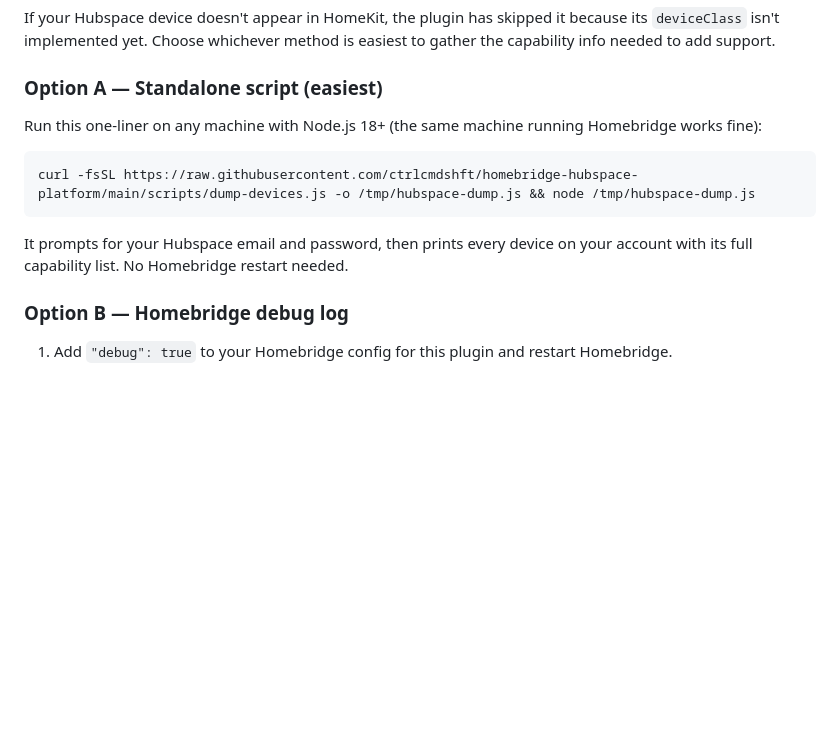
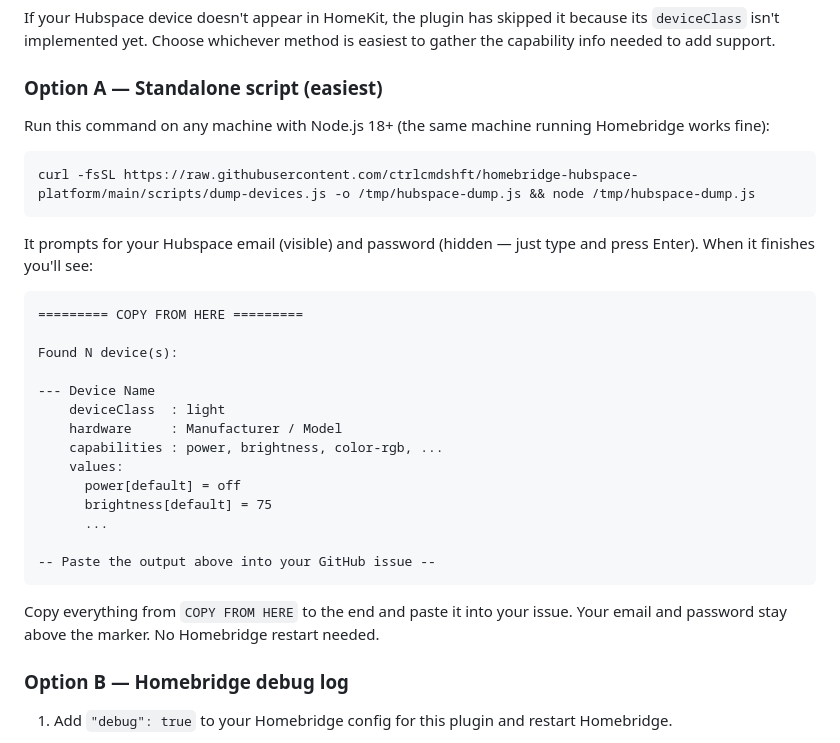
Before and after one commit to ctrlcmdshft/homebridge-hubspace-platform, a Markdown page: README.md, the part around the change. GitHub-like rendering; blank space fills up the shorter version.

Commit message:
docs: expand dump script section with full example output and copy instructions

````diff
--- a/README.md
+++ b/README.md
@@ -146,13 +146,32 @@ If your Hubspace device doesn't appear in HomeKit, the plugin has skipped it bec
 
 ### Option A — Standalone script (easiest)
 
-Run this one-liner on any machine with Node.js 18+ (the same machine running Homebridge works fine):
+Run this command on any machine with Node.js 18+ (the same machine running Homebridge works fine):
 
 ```bash
 curl -fsSL https://raw.githubusercontent.com/ctrlcmdshft/homebridge-hubspace-platform/main/scripts/dump-devices.js -o /tmp/hubspace-dump.js && node /tmp/hubspace-dump.js
 ```
 
-It prompts for your Hubspace email and password, then prints every device on your account with its full capability list. No Homebridge restart needed.
+It prompts for your Hubspace email (visible) and password (hidden — just type and press Enter). When it finishes you'll see:
+
+```
+========= COPY FROM HERE =========
+
+Found N device(s):
+
+--- Device Name
+    deviceClass  : light
+    hardware     : Manufacturer / Model
+    capabilities : power, brightness, color-rgb, ...
+    values:
+      power[default] = off
+      brightness[default] = 75
+      ...
+
+-- Paste the output above into your GitHub issue --
+```
+
+Copy everything from `COPY FROM HERE` to the end and paste it into your issue. Your email and password stay above the marker. No Homebridge restart needed.
 
 ### Option B — Homebridge debug log
 
````
